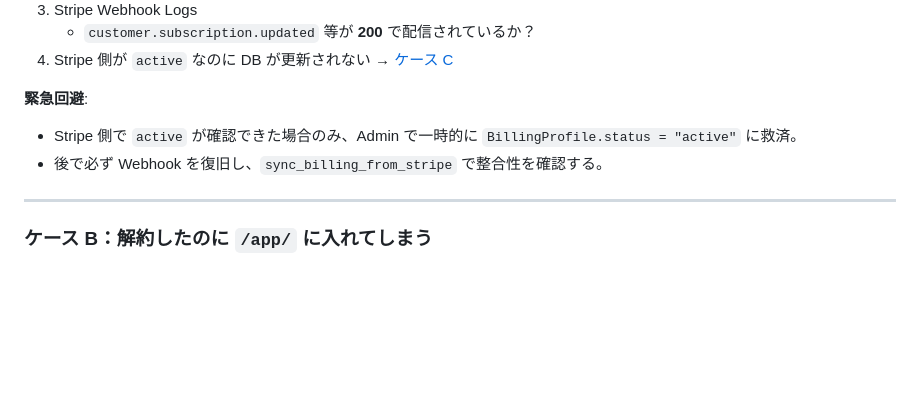
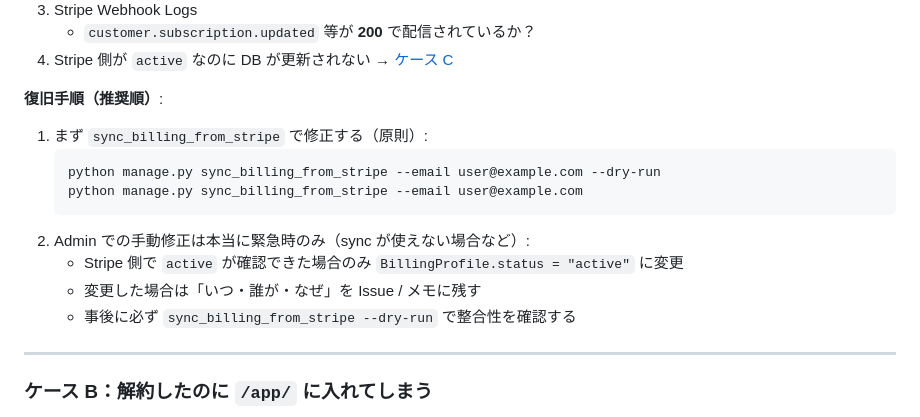
Before and after one commit to kojiito-sekaiinc/saas_template, a Markdown page: docs/RUNBOOK.md, the part around the change. Drawn GitHub-style; blank space fills up the shorter version.

Commit message:
RUNBOOK: ケースA の緊急回避を sync_billing_from_stripe 優先に修正
Admin 手動修正を先頭に書く旧記述は「まず手で直す」と誤読される
恐れがあるため、sync コマンドを原則手順として先に示し、
Admin 手修正は真の緊急時のみと明確化した。

Co-Authored-By: Claude Sonnet 4.6 <noreply@anthropic.com>

````diff
--- a/docs/RUNBOOK.md
+++ b/docs/RUNBOOK.md
@@ -83,9 +83,17 @@
    - `customer.subscription.updated` 等が **200** で配信されているか？
 4. Stripe 側が `active` なのに DB が更新されない → [ケース C](#ケース-c-webhook-が機能していない)
 
-**緊急回避**:
-- Stripe 側で `active` が確認できた場合のみ、Admin で一時的に `BillingProfile.status = "active"` に救済。
-- 後で必ず Webhook を復旧し、`sync_billing_from_stripe` で整合性を確認する。
+**復旧手順（推奨順）**:
+
+1. まず `sync_billing_from_stripe` で修正する（原則）:
+   ```bash
+   python manage.py sync_billing_from_stripe --email user@example.com --dry-run
+   python manage.py sync_billing_from_stripe --email user@example.com
+   ```
+2. Admin での手動修正は本当に緊急時のみ（sync が使えない場合など）:
+   - Stripe 側で `active` が確認できた場合のみ `BillingProfile.status = "active"` に変更
+   - 変更した場合は「いつ・誰が・なぜ」を Issue / メモに残す
+   - 事後に必ず `sync_billing_from_stripe --dry-run` で整合性を確認する
 
 ---
 
````
